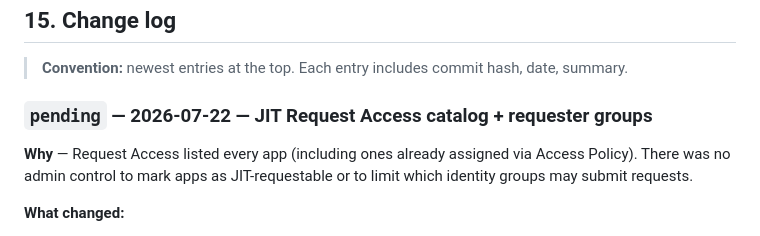
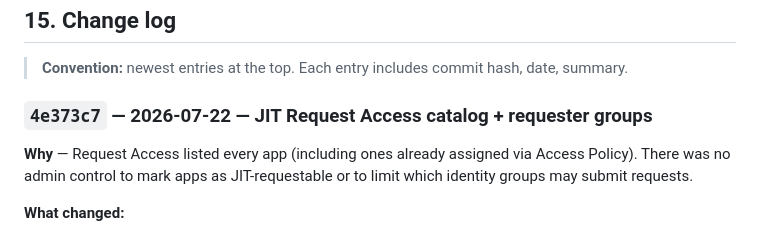
Before and after one commit to ravione9/idp, a Markdown page: ARCHITECTURE.md, the part around the change. GitHub-like rendering.

Commit message:
docs: stamp JIT Request Access changelog with 4e373c7
Co-authored-by: Cursor <cursoragent@cursor.com>

```diff
--- a/ARCHITECTURE.md
+++ b/ARCHITECTURE.md
@@ -950,7 +950,7 @@ The platform is being delivered in **phases**. Schema is ahead of service code s
 
 > **Convention:** newest entries at the top. Each entry includes commit hash, date, summary.
 
-### `pending` — 2026-07-22 — JIT Request Access catalog + requester groups
+### `4e373c7` — 2026-07-22 — JIT Request Access catalog + requester groups
 
 **Why** — Request Access listed every app (including ones already assigned via Access Policy). There was no admin control to mark apps as JIT-requestable or to limit which identity groups may submit requests.
 
```
